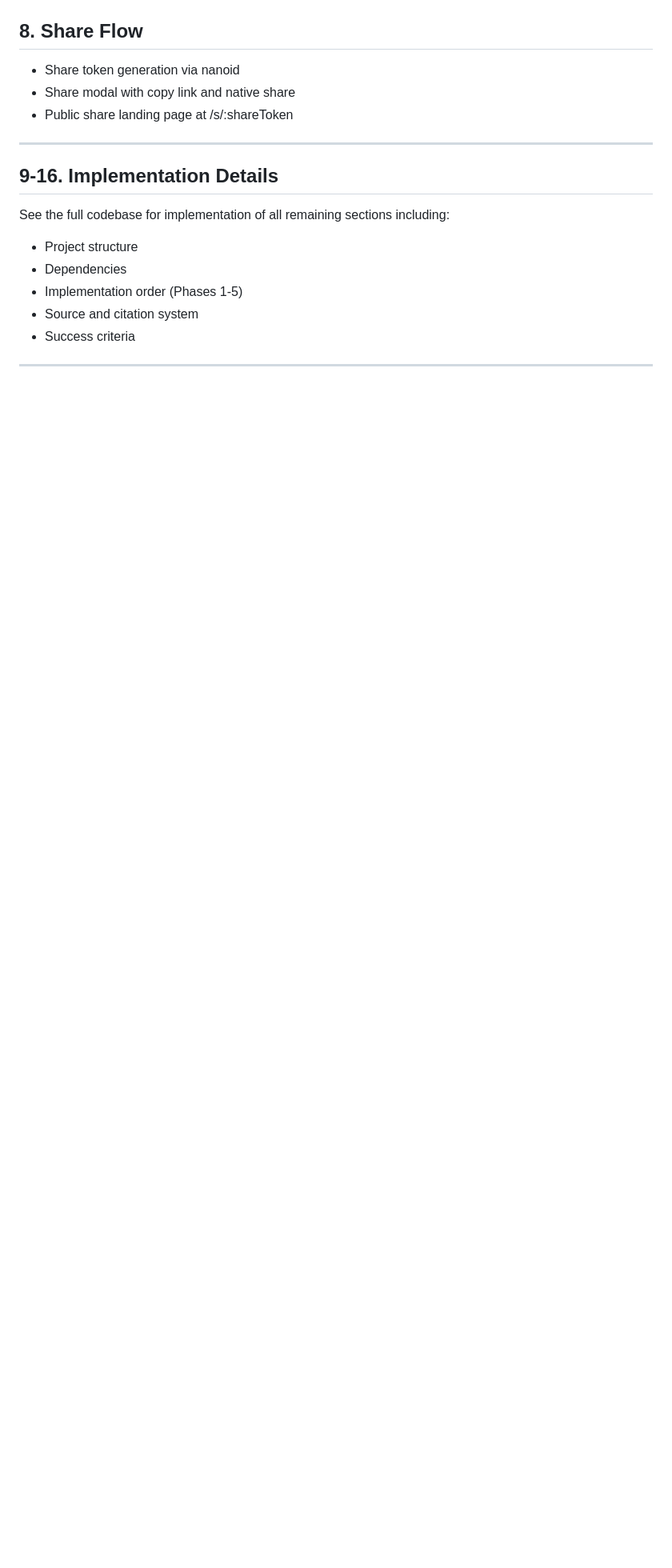
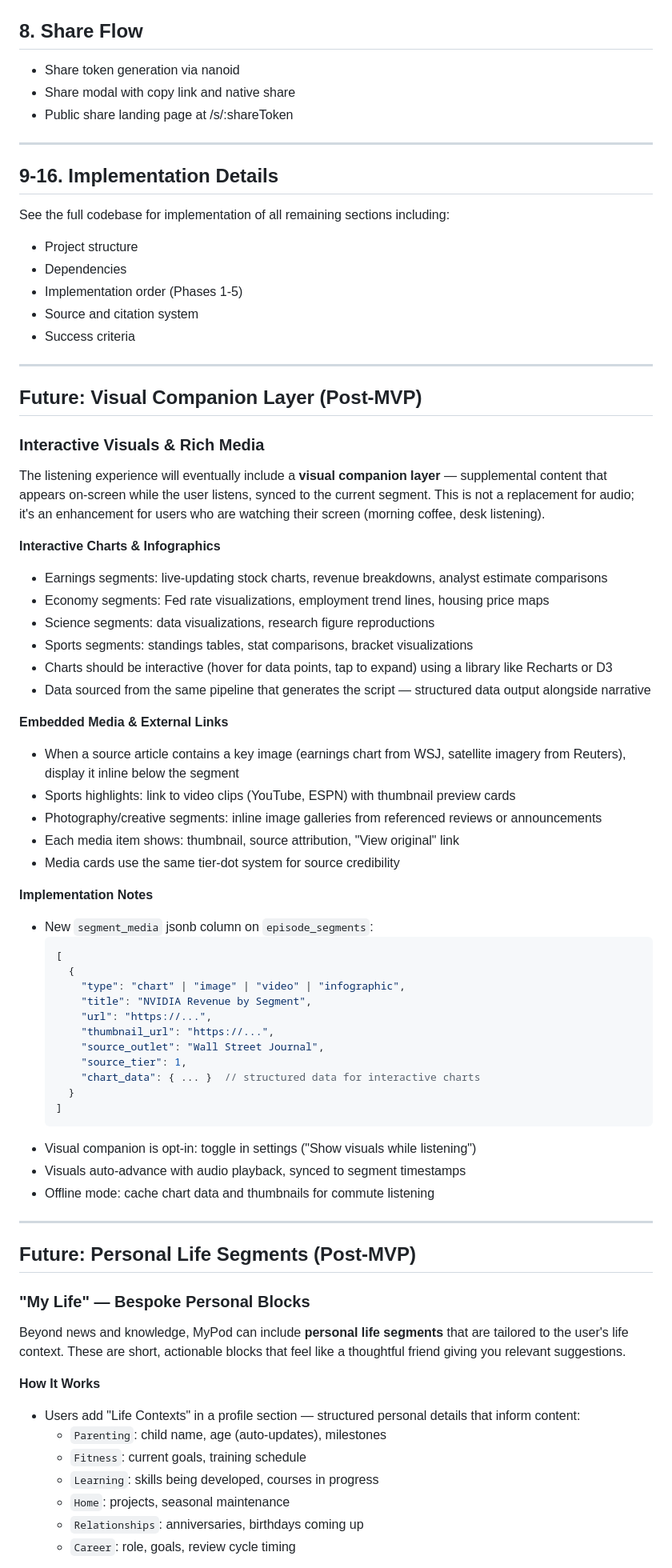
Before and after one commit to brettscam/PodMe, a Markdown page: MYPOD_CLAUDE_CODE_PRD.md, the part around one of its changes. Shown at 80% size. Drawn GitHub-style; blank space fills up the shorter version.

````diff
--- a/MYPOD_CLAUDE_CODE_PRD.md
+++ b/MYPOD_CLAUDE_CODE_PRD.md
@@ -162,3 +162,58 @@ See the full codebase for implementation of all remaining sections including:
 
 ---
 
+## Future: Visual Companion Layer (Post-MVP)
+
+### Interactive Visuals & Rich Media
+The listening experience will eventually include a **visual companion layer** — supplemental content that appears on-screen while the user listens, synced to the current segment. This is not a replacement for audio; it's an enhancement for users who are watching their screen (morning coffee, desk listening).
+
+**Interactive Charts & Infographics**
+- Earnings segments: live-updating stock charts, revenue breakdowns, analyst estimate comparisons
+- Economy segments: Fed rate visualizations, employment trend lines, housing price maps
+- Science segments: data visualizations, research figure reproductions
+- Sports segments: standings tables, stat comparisons, bracket visualizations
+- Charts should be interactive (hover for data points, tap to expand) using a library like Recharts or D3
+- Data sourced from the same pipeline that generates the script — structured data output alongside narrative
+
+**Embedded Media & External Links**
+- When a source article contains a key image (earnings chart from WSJ, satellite imagery from Reuters), display it inline below the segment
+- Sports highlights: link to video clips (YouTube, ESPN) with thumbnail preview cards
+- Photography/creative segments: inline image galleries from referenced reviews or announcements
+- Each media item shows: thumbnail, source attribution, "View original" link
+- Media cards use the same tier-dot system for source credibility
+
+**Implementation Notes**
+- New `segment_media` jsonb column on `episode_segments`:
+  ```json
+  [
+    {
+      "type": "chart" | "image" | "video" | "infographic",
+      "title": "NVIDIA Revenue by Segment",
+      "url": "https://...",
+      "thumbnail_url": "https://...",
+      "source_outlet": "Wall Street Journal",
+      "source_tier": 1,
+      "chart_data": { ... }  // structured data for interactive charts
+    }
+  ]
+  ```
+- Visual companion is opt-in: toggle in settings ("Show visuals while listening")
+- Visuals auto-advance with audio playback, synced to segment timestamps
+- Offline mode: cache chart data and thumbnails for commute listening
+
+---
+
+## Future: Personal Life Segments (Post-MVP)
+
+### "My Life" — Bespoke Personal Blocks
+Beyond news and knowledge, MyPod can include **personal life segments** that are tailored to the user's life context. These are short, actionable blocks that feel like a thoughtful friend giving you relevant suggestions.
+
+**How It Works**
+- Users add "Life Contexts" in a profile section — structured personal details that inform content:
+  - `Parenting`: child name, age (auto-updates), milestones
+  - `Fitness`: current goals, training schedule
+  - `Learning`: skills being developed, courses in progress
+  - `Home`: projects, seasonal maintenance
+  - `Relationships`: anniversaries, birthdays coming up
+  - `Career`: role, goals, review cycle timing
+
````
Also changed, not shown: other parts of MYPOD_CLAUDE_CODE_PRD.md (+50 -0 lines).
